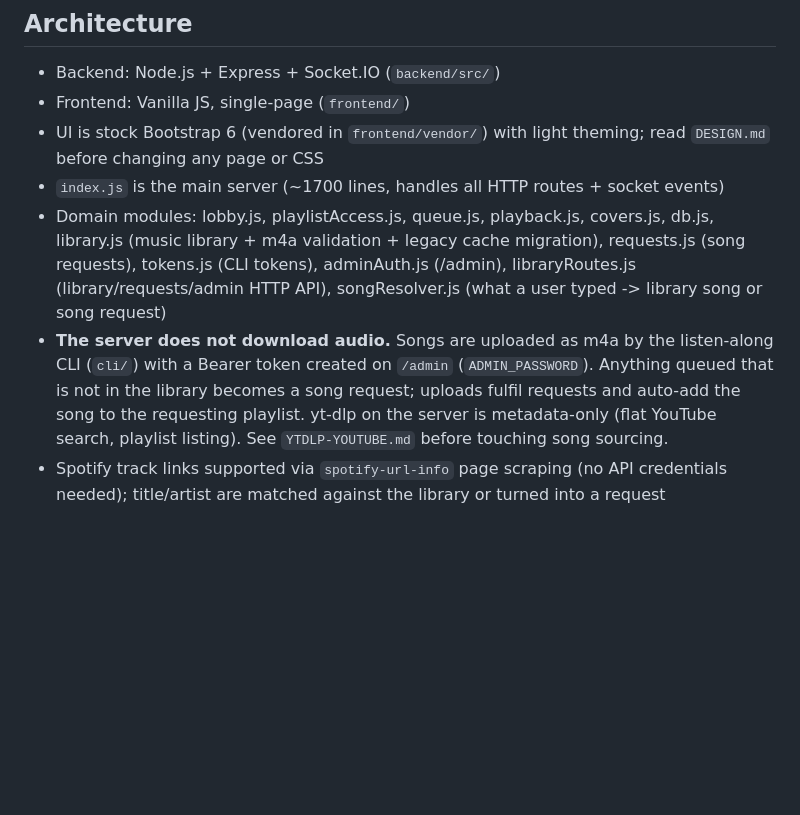
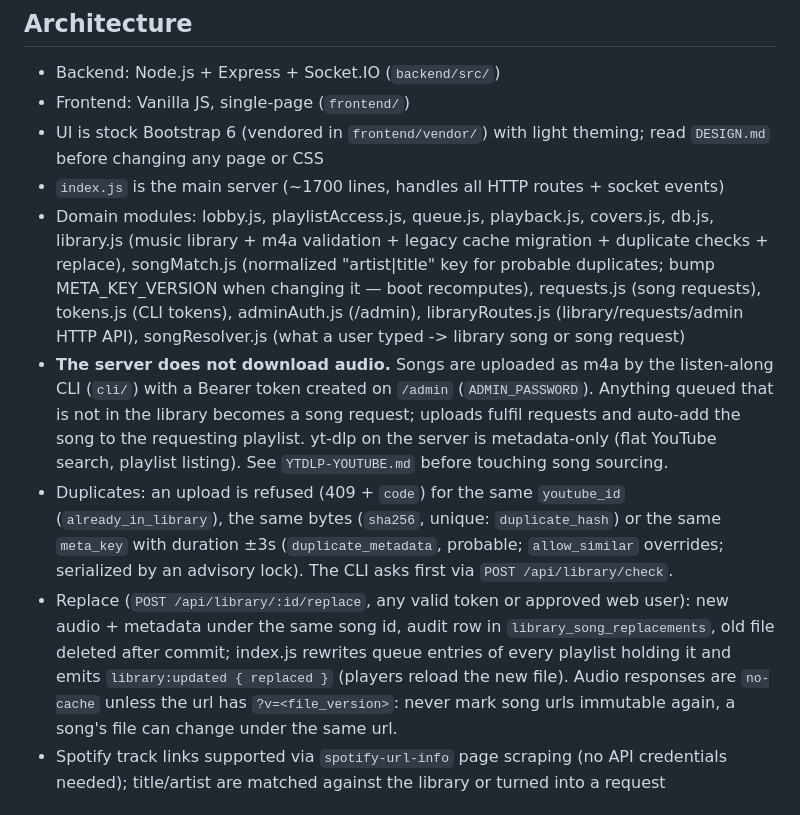
Before and after one commit to erkantaylan/listen-along, a Markdown page: CLAUDE.md, the part around the change. Drawn GitHub-style; blank space fills up the shorter version.

```diff
--- a/CLAUDE.md
+++ b/CLAUDE.md
@@ -30,7 +30,9 @@ where lobby persistence broke entirely on deployed instances.
 - UI is stock Bootstrap 6 (vendored in `frontend/vendor/`) with light theming; read `DESIGN.md` before changing any page or CSS
 - `index.js` is the main server (~1700 lines, handles all HTTP routes + socket events)
 - Domain modules: lobby.js, playlistAccess.js, queue.js, playback.js, covers.js, db.js,
-  library.js (music library + m4a validation + legacy cache migration),
+  library.js (music library + m4a validation + legacy cache migration +
+  duplicate checks + replace), songMatch.js (normalized "artist|title" key for
+  probable duplicates; bump META_KEY_VERSION when changing it — boot recomputes),
   requests.js (song requests), tokens.js (CLI tokens), adminAuth.js (/admin),
   libraryRoutes.js (library/requests/admin HTTP API), songResolver.js
   (what a user typed -> library song or song request)
@@ -40,6 +42,18 @@ where lobby persistence broke entirely on deployed instances.
   request; uploads fulfil requests and auto-add the song to the requesting
   playlist. yt-dlp on the server is metadata-only (flat YouTube search, playlist
   listing). See `YTDLP-YOUTUBE.md` before touching song sourcing.
+- Duplicates: an upload is refused (409 + `code`) for the same `youtube_id`
+  (`already_in_library`), the same bytes (`sha256`, unique: `duplicate_hash`)
+  or the same `meta_key` with duration ±3s (`duplicate_metadata`, probable;
+  `allow_similar` overrides; serialized by an advisory lock). The CLI asks
+  first via `POST /api/library/check`.
+- Replace (`POST /api/library/:id/replace`, any valid token or approved web
+  user): new audio + metadata under the same song id, audit row in
+  `library_song_replacements`, old file deleted after commit; index.js
+  rewrites queue entries of every playlist holding it and emits
+  `library:updated { replaced }` (players reload the new file). Audio
+  responses are `no-cache` unless the url has `?v=<file_version>`: never mark
+  song urls immutable again, a song's file can change under the same url.
 - Spotify track links supported via `spotify-url-info` page scraping (no API
   credentials needed); title/artist are matched against the library or
   turned into a request
```
Also changed, not shown: DESIGN.md (+7 -1 lines), cli/README.md (+68 -5 lines).
